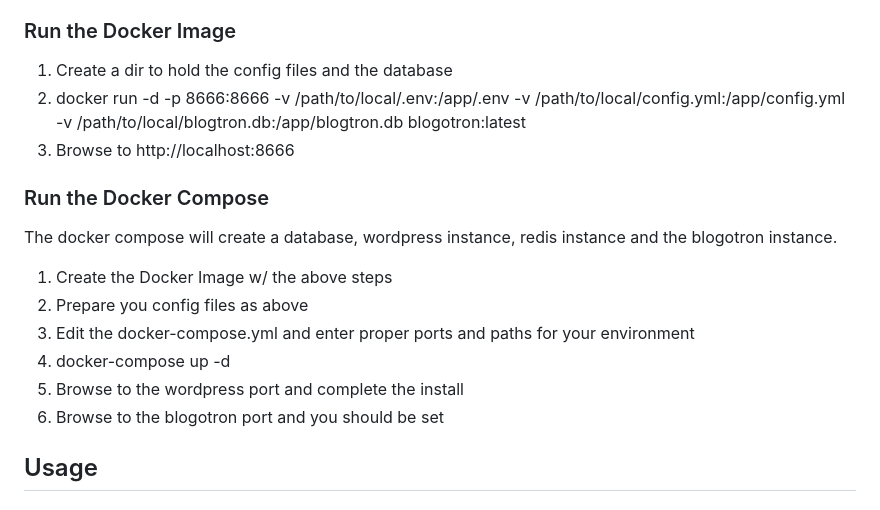
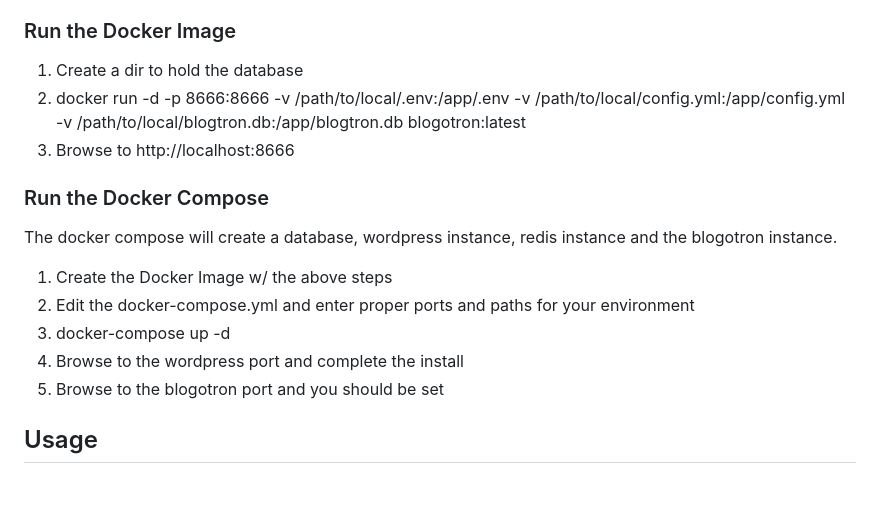
Before and after one commit to dwot/blogotron, a Markdown page: README.md, the part around one of its changes. GitHub-like rendering.

```diff
--- a/README.md
+++ b/README.md
@@ -30,18 +30,17 @@ It is a work in progress and is not ready for production use.
 3. docker build -t blogotron:latest .
 
 ### Run the Docker Image
-1. Create a dir to hold the config files and the database
+1. Create a dir to hold the database
 2. docker run -d -p 8666:8666 -v /path/to/local/.env:/app/.env -v /path/to/local/config.yml:/app/config.yml -v /path/to/local/blogtron.db:/app/blogtron.db blogotron:latest
 3. Browse to http://localhost:8666
 
 ### Run the Docker Compose
 The docker compose will create a database, wordpress instance, redis instance and the blogotron instance.
 1. Create the Docker Image w/ the above steps
-2. Prepare you config files as above
-3. Edit the docker-compose.yml and enter proper ports and paths for your environment
-4. docker-compose up -d
-5. Browse to the wordpress port and complete the install
-6. Browse to the blogotron port and you should be set
+2. Edit the docker-compose.yml and enter proper ports and paths for your environment
+3. docker-compose up -d
+4. Browse to the wordpress port and complete the install
+5. Browse to the blogotron port and you should be set
 
 ## Usage
 ### Write
```
Also changed, not shown: other parts of README.md (+45 -0 lines).
